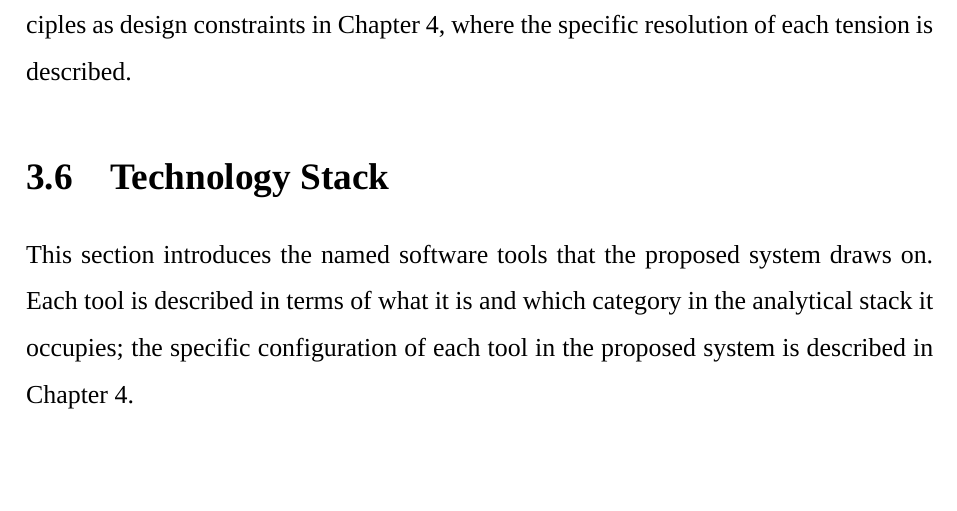
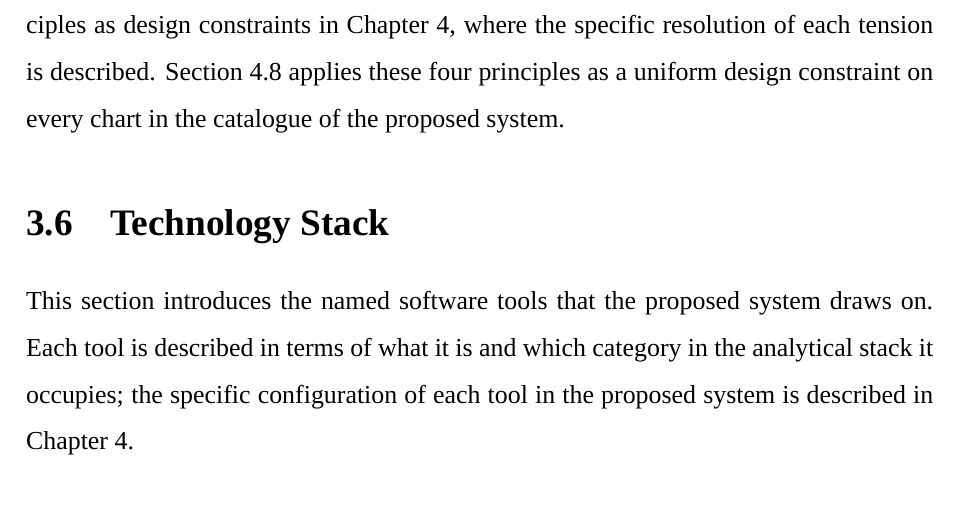
Before and after one commit to davedave47/hcmc-bus-viz, a LaTeX thesis (report/main.tex, which reads report/sections/Ch3_FoundationsTools/3.5_Storytelling.tex): part of page 24 of 72, cut so that both start at the same text, the shorter picture padded with empty space. Compiled offline with XeLaTeX; a missing font is replaced by an installed copy or a similar font.

Commit message:
report(3.5): add forward link to interaction design
Co-Authored-By: Claude Sonnet 4.6 <noreply@anthropic.com>

```diff
--- a/report/sections/Ch3_FoundationsTools/3.5_Storytelling.tex
+++ b/report/sections/Ch3_FoundationsTools/3.5_Storytelling.tex
@@ -49,3 +49,6 @@ require the addition of marks that the declutter principle would
 otherwise want to remove. The proposed system applies the four
 principles as design constraints in Chapter \ref{chapter:solution},
 where the specific resolution of each tension is described.
+Section~\ref{sec:solution:interaction} applies these four principles as
+a uniform design constraint on every chart in the catalogue of the
+proposed system.
```
